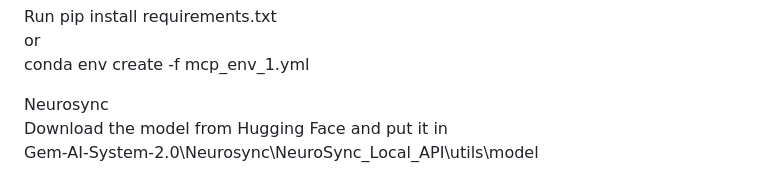
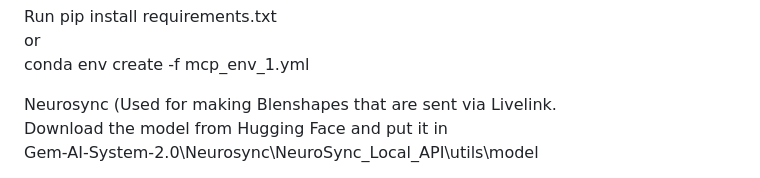
Before and after one commit to JayGeeUnreal/Gem-System-2.0, a Markdown page: README.md, the part around the change. GitHub-like rendering.

Commit message:
Update Neurosync description in README
Clarified the description of Neurosync usage in the README.

```diff
--- a/README.md
+++ b/README.md
@@ -50,7 +50,7 @@ or<br>
 conda env create -f mcp_env_1.yml<br>
 
 
-Neurosync<br>
+Neurosync (Used for making Blenshapes that are sent via Livelink.<br>
 Download the model from Hugging Face and put it in<br>
 Gem-AI-System-2.0\Neurosync\NeuroSync_Local_API\utils\model<br>
 
```
